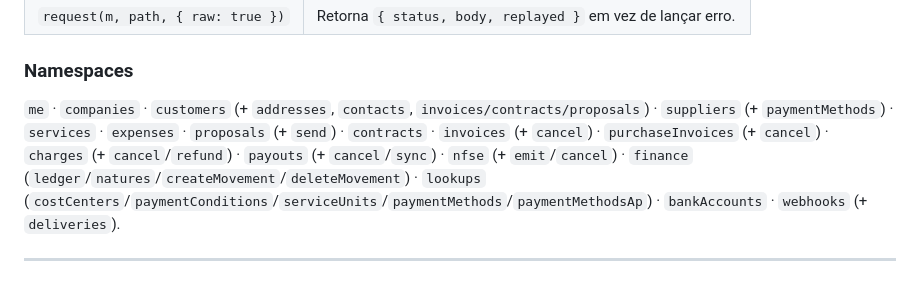
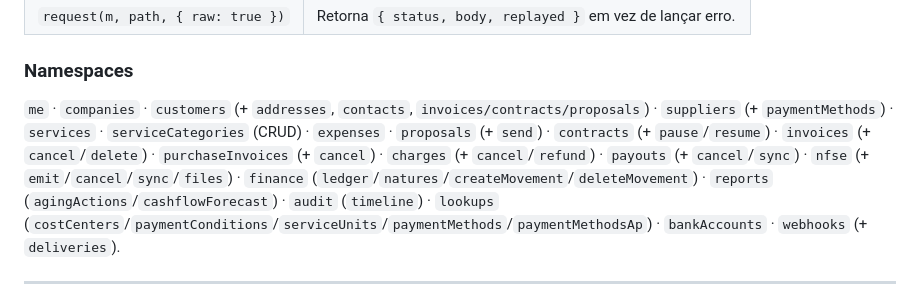
Before and after one commit to comando-one/api-examples, a Markdown page: README.md, the part around the change. Rendered like a GitHub page.

Commit message:
docs: update SDK namespaces in README
Co-Authored-By: Claude Opus 4.8 <noreply@anthropic.com>

```diff
--- a/README.md
+++ b/README.md
@@ -132,10 +132,10 @@ await api.purchaseInvoices.create({
 ### Namespaces
 
 `me` · `companies` · `customers` (+ `addresses`, `contacts`, `invoices/contracts/proposals`) ·
-`suppliers` (+ `paymentMethods`) · `services` · `expenses` · `proposals` (+ `send`) ·
-`contracts` · `invoices` (+ `cancel`) · `purchaseInvoices` (+ `cancel`) ·
-`charges` (+ `cancel`/`refund`) · `payouts` (+ `cancel`/`sync`) · `nfse` (+ `emit`/`cancel`) ·
-`finance` (`ledger`/`natures`/`createMovement`/`deleteMovement`) ·
+`suppliers` (+ `paymentMethods`) · `services` · `serviceCategories` (CRUD) · `expenses` · `proposals` (+ `send`) ·
+`contracts` (+ `pause`/`resume`) · `invoices` (+ `cancel`/`delete`) · `purchaseInvoices` (+ `cancel`) ·
+`charges` (+ `cancel`/`refund`) · `payouts` (+ `cancel`/`sync`) · `nfse` (+ `emit`/`cancel`/`sync`/`files`) ·
+`finance` (`ledger`/`natures`/`createMovement`/`deleteMovement`) · `reports` (`agingActions`/`cashflowForecast`) · `audit` (`timeline`) ·
 `lookups` (`costCenters`/`paymentConditions`/`serviceUnits`/`paymentMethods`/`paymentMethodsAp`) ·
 `bankAccounts` · `webhooks` (+ `deliveries`).
 
```
